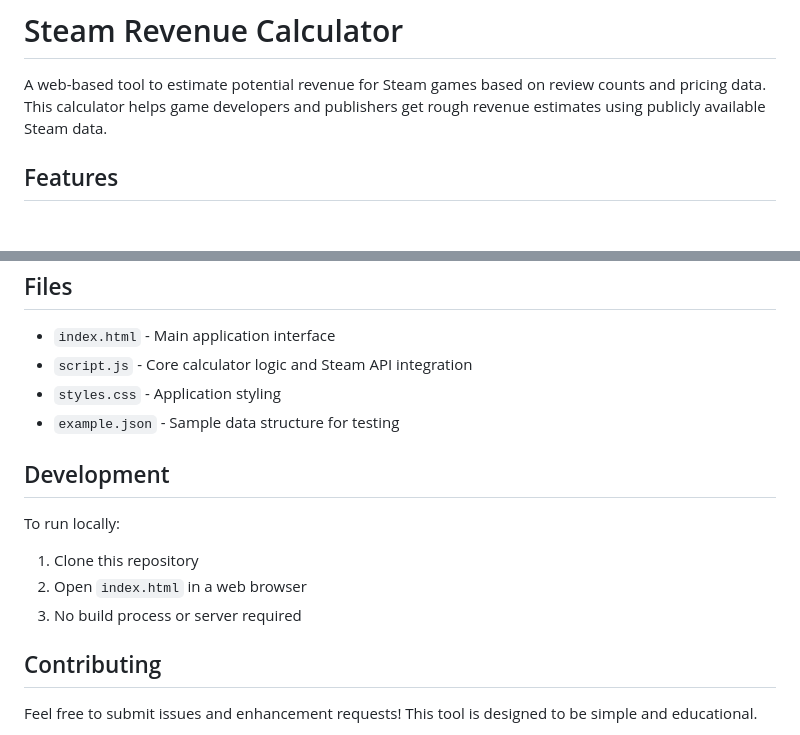
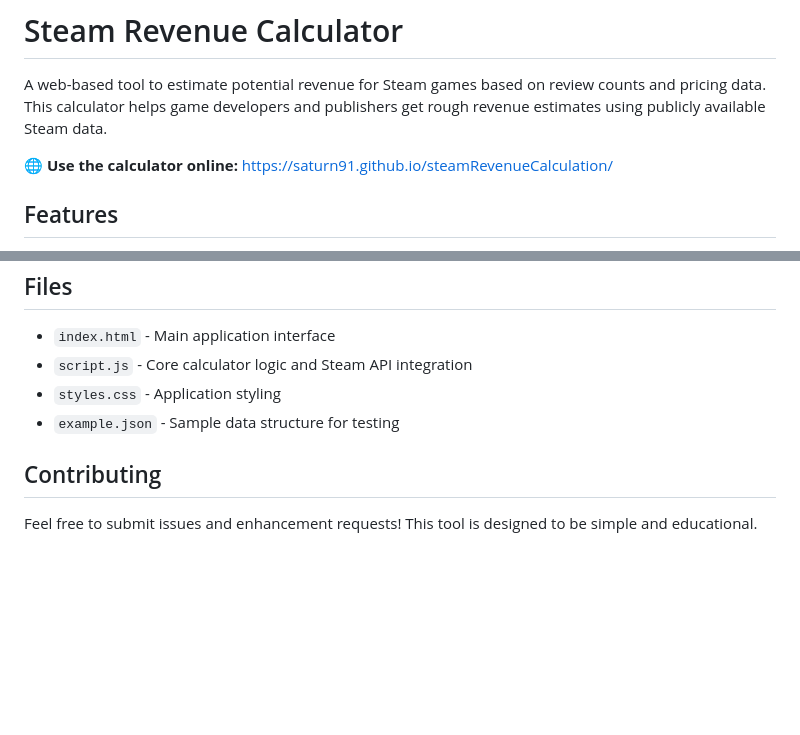
Before and after one commit to Saturn91/steamRevenueCalculation, a Markdown page: README.md, 2 parts joined by grey strips. Rendered like a GitHub page; blank space fills up the shorter version.

```diff
--- a/README.md
+++ b/README.md
@@ -1,6 +1,8 @@
 # Steam Revenue Calculator
 
 A web-based tool to estimate potential revenue for Steam games based on review counts and pricing data. This calculator helps game developers and publishers get rough revenue estimates using publicly available Steam data.
+
+🌐 **Use the calculator online:** https://saturn91.github.io/steamRevenueCalculation/
 
 ## Features
 
@@ -108,13 +110,6 @@ Final Revenue = Review Count × Price × 17.64
 - `styles.css` - Application styling
 - `example.json` - Sample data structure for testing
 
-## Development
-
-To run locally:
-1. Clone this repository
-2. Open `index.html` in a web browser
-3. No build process or server required
-
 ## Contributing
 
 Feel free to submit issues and enhancement requests! This tool is designed to be simple and educational.
```
